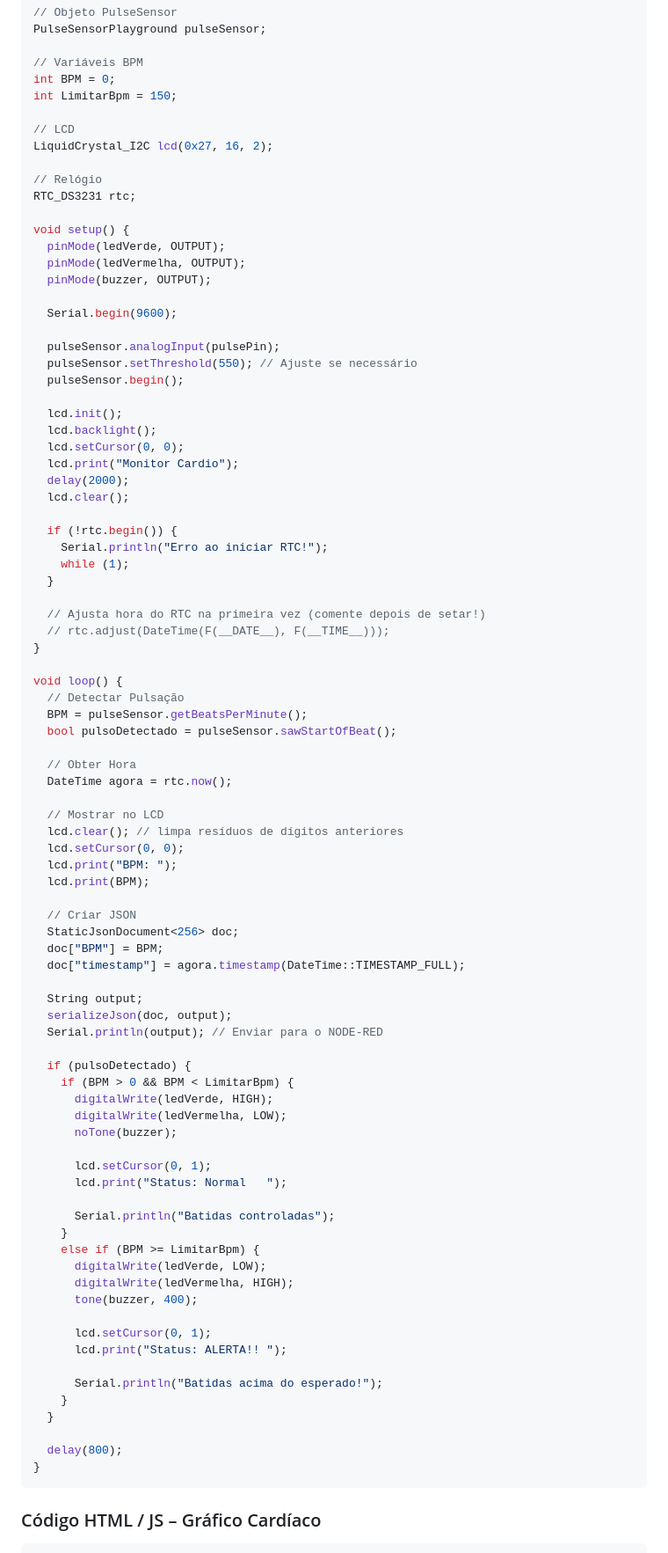
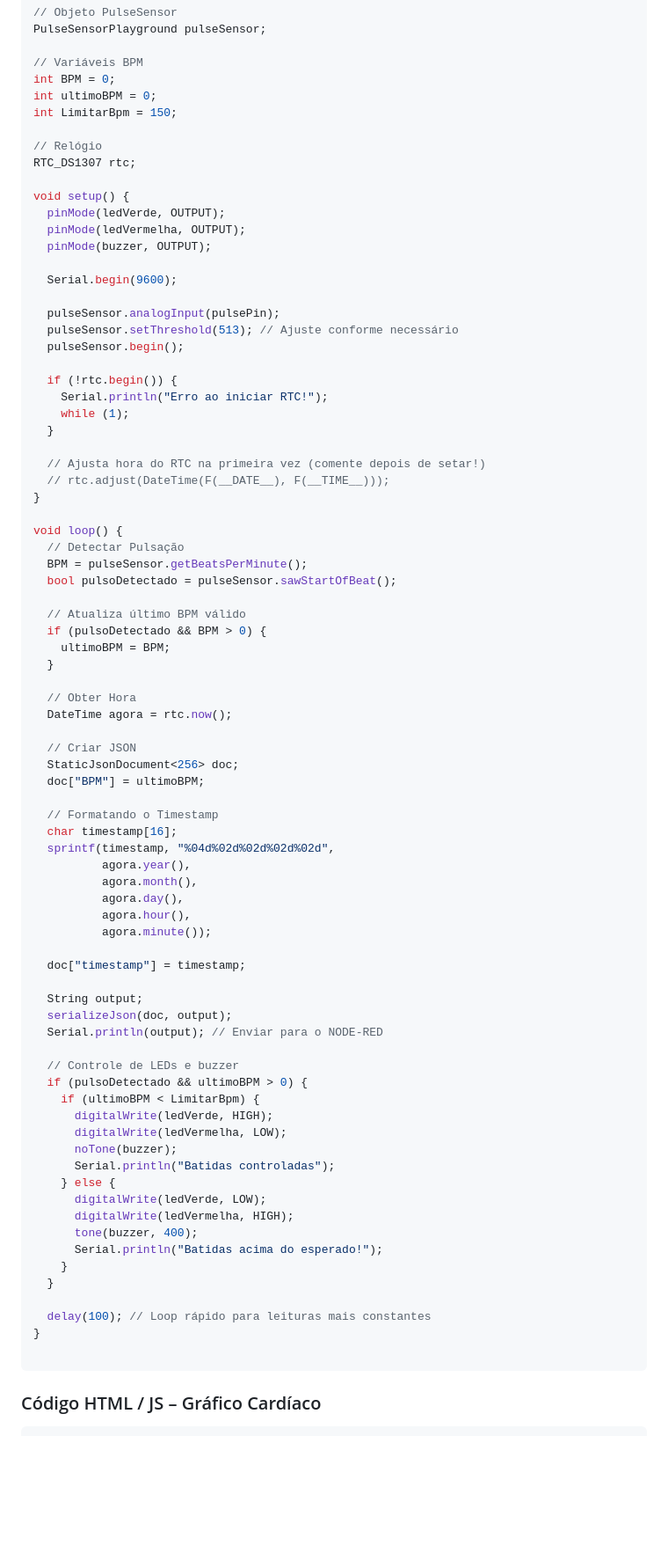
Before and after one commit to MrJoaoAbe/Sprint3-Edge-PassaBola, a Markdown page: README.md, the part around one of its changes. Shown at 88% size. Rendered like a GitHub page; blank space fills up the shorter version.

````diff
--- a/README.md
+++ b/README.md
@@ -144,13 +123,11 @@ PulseSensorPlayground pulseSensor;
 
 // Variáveis BPM
 int BPM = 0;
+int ultimoBPM = 0;
 int LimitarBpm = 150;
 
-// LCD
-LiquidCrystal_I2C lcd(0x27, 16, 2);
-
 // Relógio
-RTC_DS3231 rtc;
+RTC_DS1307 rtc;
 
 void setup() {
   pinMode(ledVerde, OUTPUT);
@@ -160,15 +137,8 @@ void setup() {
   Serial.begin(9600);
 
   pulseSensor.analogInput(pulsePin);
-  pulseSensor.setThreshold(550); // Ajuste se necessário
+  pulseSensor.setThreshold(513); // Ajuste conforme necessário
   pulseSensor.begin();
-
-  lcd.init();
-  lcd.backlight();
-  lcd.setCursor(0, 0);
-  lcd.print("Monitor Cardio");
-  delay(2000);
-  lcd.clear();
 
   if (!rtc.begin()) {
     Serial.println("Erro ao iniciar RTC!");
@@ -184,49 +154,51 @@ void loop() {
   BPM = pulseSensor.getBeatsPerMinute();
   bool pulsoDetectado = pulseSensor.sawStartOfBeat();
 
+  // Atualiza último BPM válido
+  if (pulsoDetectado && BPM > 0) {
+    ultimoBPM = BPM;
+  }
+
   // Obter Hora
   DateTime agora = rtc.now();
 
-  // Mostrar no LCD
-  lcd.clear(); // limpa resíduos de dígitos anteriores
-  lcd.setCursor(0, 0);
-  lcd.print("BPM: ");
-  lcd.print(BPM);
-
   // Criar JSON
   StaticJsonDocument<256> doc;
-  doc["BPM"] = BPM;
-  doc["timestamp"] = agora.timestamp(DateTime::TIMESTAMP_FULL);
+  doc["BPM"] = ultimoBPM;
+
+  // Formatando o Timestamp
+  char timestamp[16];
+  sprintf(timestamp, "%04d%02d%02d%02d%02d",
+          agora.year(),
+          agora.month(),
+          agora.day(),
+          agora.hour(),
+          agora.minute());
+
+  doc["timestamp"] = timestamp;
 
   String output;
   serializeJson(doc, output);
   Serial.println(output); // Enviar para o NODE-RED
 
-  if (pulsoDetectado) {
-    if (BPM > 0 && BPM < LimitarBpm) {
+  // Controle de LEDs e buzzer
+  if (pulsoDetectado && ultimoBPM > 0) {
+    if (ultimoBPM < LimitarBpm) {
       digitalWrite(ledVerde, HIGH);
       digitalWrite(ledVermelha, LOW);
       noTone(buzzer);
-
-      lcd.setCursor(0, 1);
-      lcd.print("Status: Normal   ");
-
       Serial.println("Batidas controladas");
-    }
-    else if (BPM >= LimitarBpm) {
+    } else {
       digitalWrite(ledVerde, LOW);
       digitalWrite(ledVermelha, HIGH);
       tone(buzzer, 400);
-
-      lcd.setCursor(0, 1);
-      lcd.print("Status: ALERTA!! ");
-
       Serial.println("Batidas acima do esperado!");
     }
   }
 
-  delay(800);
+  delay(100); // Loop rápido para leituras mais constantes
 }
+
 ```
 ### Código HTML / JS – Gráfico Cardíaco
 
````
Also changed, not shown: other parts of README.md (+1 -22 lines).
